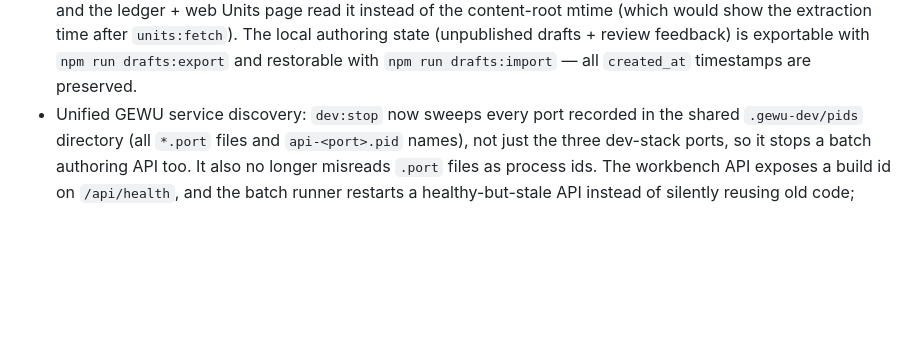
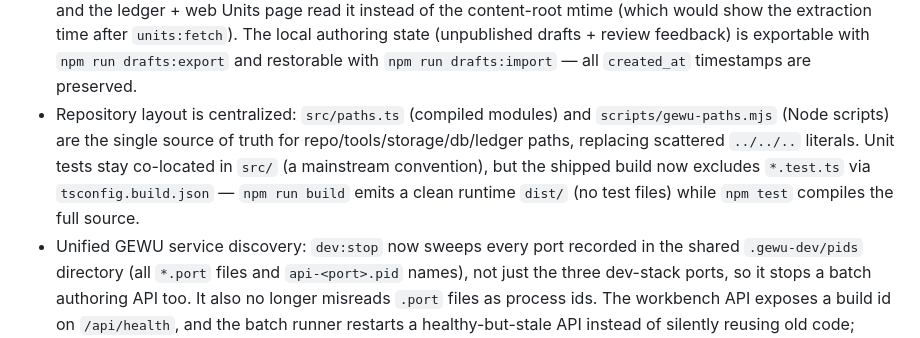
Before and after one commit to cnkeysky/gewu-algorithm, a Markdown page: CHANGELOG.md, the part around the change. GitHub-like rendering; blank space fills up the shorter version.

Commit message:
docs: changelog entry for path centralization and build/test separation

```diff
--- a/CHANGELOG.md
+++ b/CHANGELOG.md
@@ -187,6 +187,13 @@ allowed only with explicit migration notes (see
   drafts + review feedback) is exportable with `npm run drafts:export` and
   restorable with `npm run drafts:import` — all `created_at` timestamps are
   preserved.
+- Repository layout is centralized: `src/paths.ts` (compiled modules) and
+  `scripts/gewu-paths.mjs` (Node scripts) are the single source of truth for
+  repo/tools/storage/db/ledger paths, replacing scattered `../../..` literals.
+  Unit tests stay co-located in `src/` (a mainstream convention), but the
+  shipped build now excludes `*.test.ts` via `tsconfig.build.json` — `npm run
+  build` emits a clean runtime `dist/` (no test files) while `npm test`
+  compiles the full source.
 - Unified GEWU service discovery: `dev:stop` now sweeps every port recorded in
   the shared `.gewu-dev/pids` directory (all `*.port` files and `api-<port>.pid`
   names), not just the three dev-stack ports, so it stops a batch authoring
```
